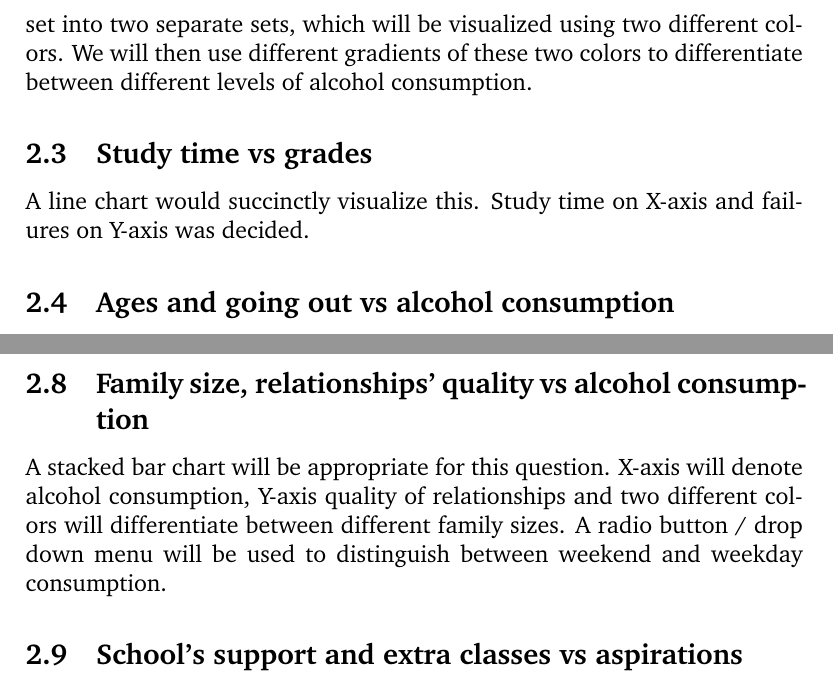
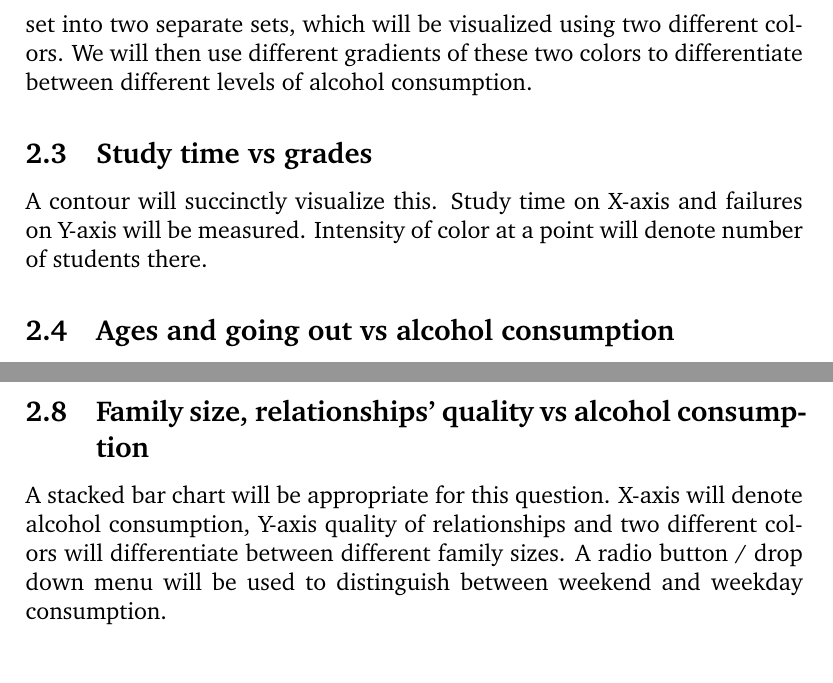
Before and after one commit to iambrj/vizualise, a LaTeX document (proposal/namesarehard.tex): two parts of pages 5 and 6 of 6, joined at a grey line, cut so that both start at the same text. Compiled offline with pdfLaTeX.

Commit message:
Finish inital proposal

```diff
--- a/proposal/namesarehard.tex
+++ b/proposal/namesarehard.tex
@@ -135,8 +135,9 @@ We will then use different gradients of these two colors to differentiate
 between different levels of alcohol consumption.
 
 \subsection{Study time vs grades}
-A line chart would succinctly visualize this. Study time on X-axis and failures
-on Y-axis was decided.
+A contour will succinctly visualize this. Study time on X-axis and failures
+on Y-axis will be measured. Intensity of color at a point will denote number of
+students there.
 
 \subsection{Ages and going out vs alcohol consumption}
 Scrutinizing led us to deduce that a bubble chart is well suited to visualizing
@@ -166,6 +167,4 @@ alcohol consumption, Y-axis quality of relationships and two different colors
 will differentiate between different family sizes. A radio button / drop down
 menu will be used to distinguish between weekend and weekday consumption.
 
-\subsection{School's support and extra classes vs aspirations}
-
 \end{document}
```
